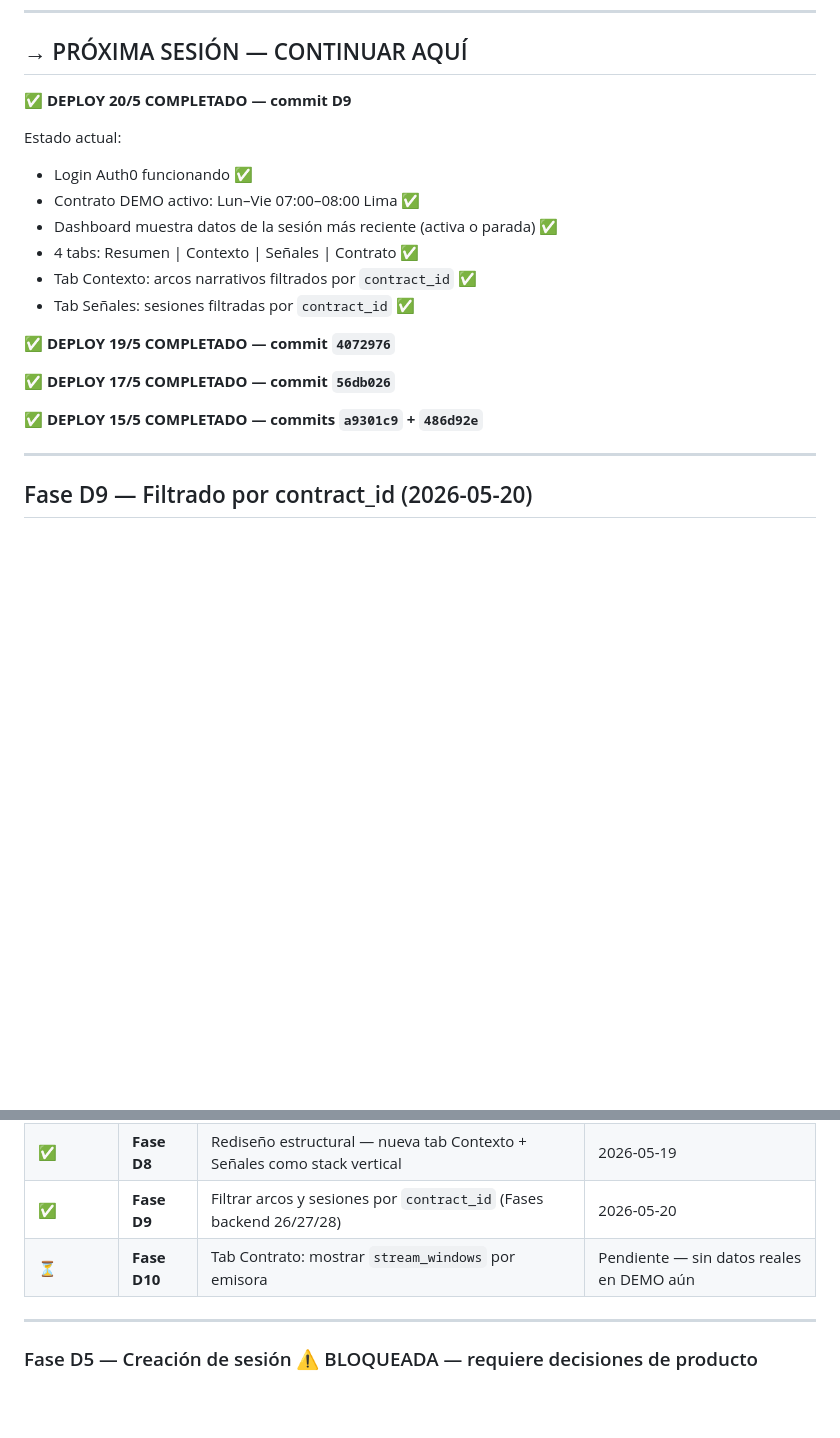
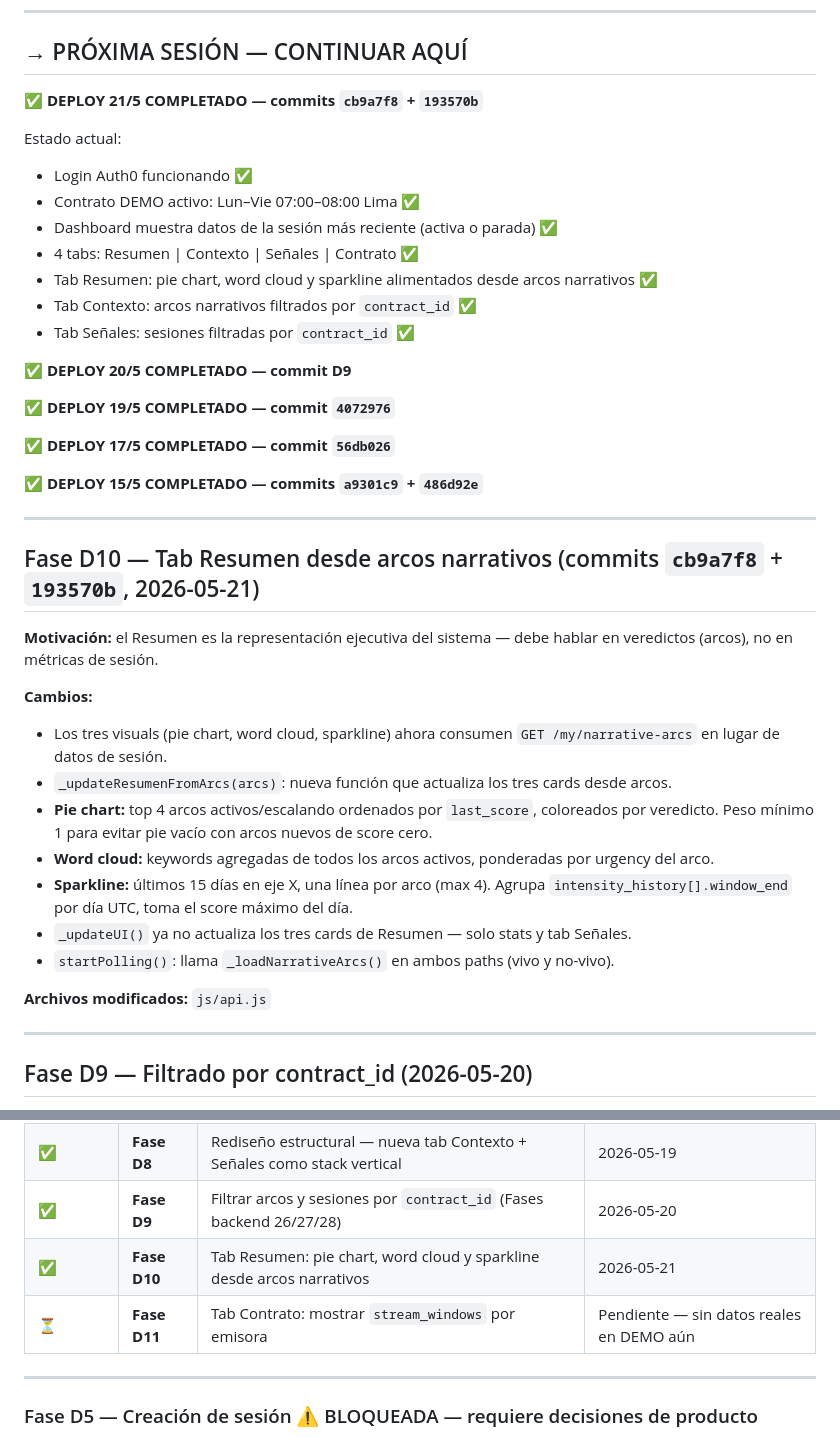
Before and after one commit to asinorum/qontexto-dashboard, a Markdown page: ESTADO.md, 2 parts joined by grey strips. Drawn GitHub-style; blank space fills up the shorter version.

Commit message:
docs(estado): D10 documentado — resumen desde arcos narrativos
Co-Authored-By: Claude Sonnet 4.6 <noreply@anthropic.com>

```diff
--- a/ESTADO.md
+++ b/ESTADO.md
@@ -11,21 +11,41 @@ Deploy: `https://qontexto.com`
 
 ## → PRÓXIMA SESIÓN — CONTINUAR AQUÍ
 
-**✅ DEPLOY 20/5 COMPLETADO — commit D9**
+**✅ DEPLOY 21/5 COMPLETADO — commits `cb9a7f8` + `193570b`**
 
 Estado actual:
 - Login Auth0 funcionando ✅
 - Contrato DEMO activo: Lun–Vie 07:00–08:00 Lima ✅
 - Dashboard muestra datos de la sesión más reciente (activa o parada) ✅
 - 4 tabs: Resumen | Contexto | Señales | Contrato ✅
+- Tab Resumen: pie chart, word cloud y sparkline alimentados desde arcos narrativos ✅
 - Tab Contexto: arcos narrativos filtrados por `contract_id` ✅
 - Tab Señales: sesiones filtradas por `contract_id` ✅
+
+**✅ DEPLOY 20/5 COMPLETADO — commit D9**
 
 **✅ DEPLOY 19/5 COMPLETADO — commit `4072976`**
 
 **✅ DEPLOY 17/5 COMPLETADO — commit `56db026`**
 
 **✅ DEPLOY 15/5 COMPLETADO — commits `a9301c9` + `486d92e`**
+
+---
+
+## Fase D10 — Tab Resumen desde arcos narrativos (commits `cb9a7f8` + `193570b`, 2026-05-21)
+
+**Motivación:** el Resumen es la representación ejecutiva del sistema — debe hablar en veredictos (arcos), no en métricas de sesión.
+
+**Cambios:**
+- Los tres visuals (pie chart, word cloud, sparkline) ahora consumen `GET /my/narrative-arcs` en lugar de datos de sesión.
+- `_updateResumenFromArcs(arcs)`: nueva función que actualiza los tres cards desde arcos.
+- **Pie chart:** top 4 arcos activos/escalando ordenados por `last_score`, coloreados por veredicto. Peso mínimo 1 para evitar pie vacío con arcos nuevos de score cero.
+- **Word cloud:** keywords agregadas de todos los arcos activos, ponderadas por urgency del arco.
+- **Sparkline:** últimos 15 días en eje X, una línea por arco (max 4). Agrupa `intensity_history[].window_end` por día UTC, toma el score máximo del día.
+- `_updateUI()` ya no actualiza los tres cards de Resumen — solo stats y tab Señales.
+- `startPolling()`: llama `_loadNarrativeArcs()` en ambos paths (vivo y no-vivo).
+
+**Archivos modificados:** `js/api.js`
 
 ---
 
@@ -175,7 +195,8 @@ Aparece tanto si hay sesión activa como si no (útil tras reinicio del contened
 | ✅ | **Fase D7** | Arcos narrativos en Tab Señales — sparkline + filtros + detalle expandible | 2026-05-17 |
 | ✅ | **Fase D8** | Rediseño estructural — nueva tab Contexto + Señales como stack vertical | 2026-05-19 |
 | ✅ | **Fase D9** | Filtrar arcos y sesiones por `contract_id` (Fases backend 26/27/28) | 2026-05-20 |
-| ⏳ | **Fase D10** | Tab Contrato: mostrar `stream_windows` por emisora | Pendiente — sin datos reales en DEMO aún |
+| ✅ | **Fase D10** | Tab Resumen: pie chart, word cloud y sparkline desde arcos narrativos | 2026-05-21 |
+| ⏳ | **Fase D11** | Tab Contrato: mostrar `stream_windows` por emisora | Pendiente — sin datos reales en DEMO aún |
 
 ---
 
```
